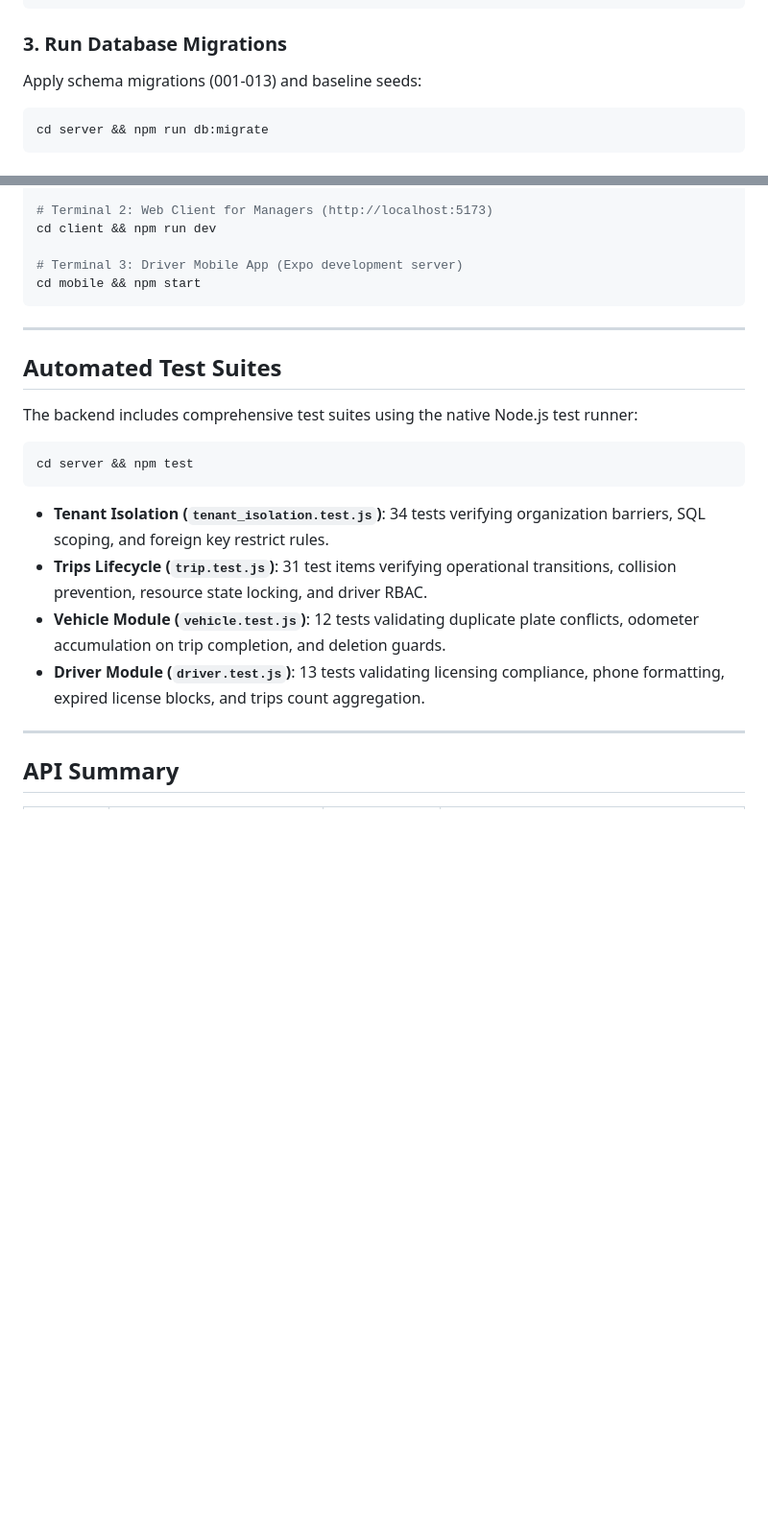
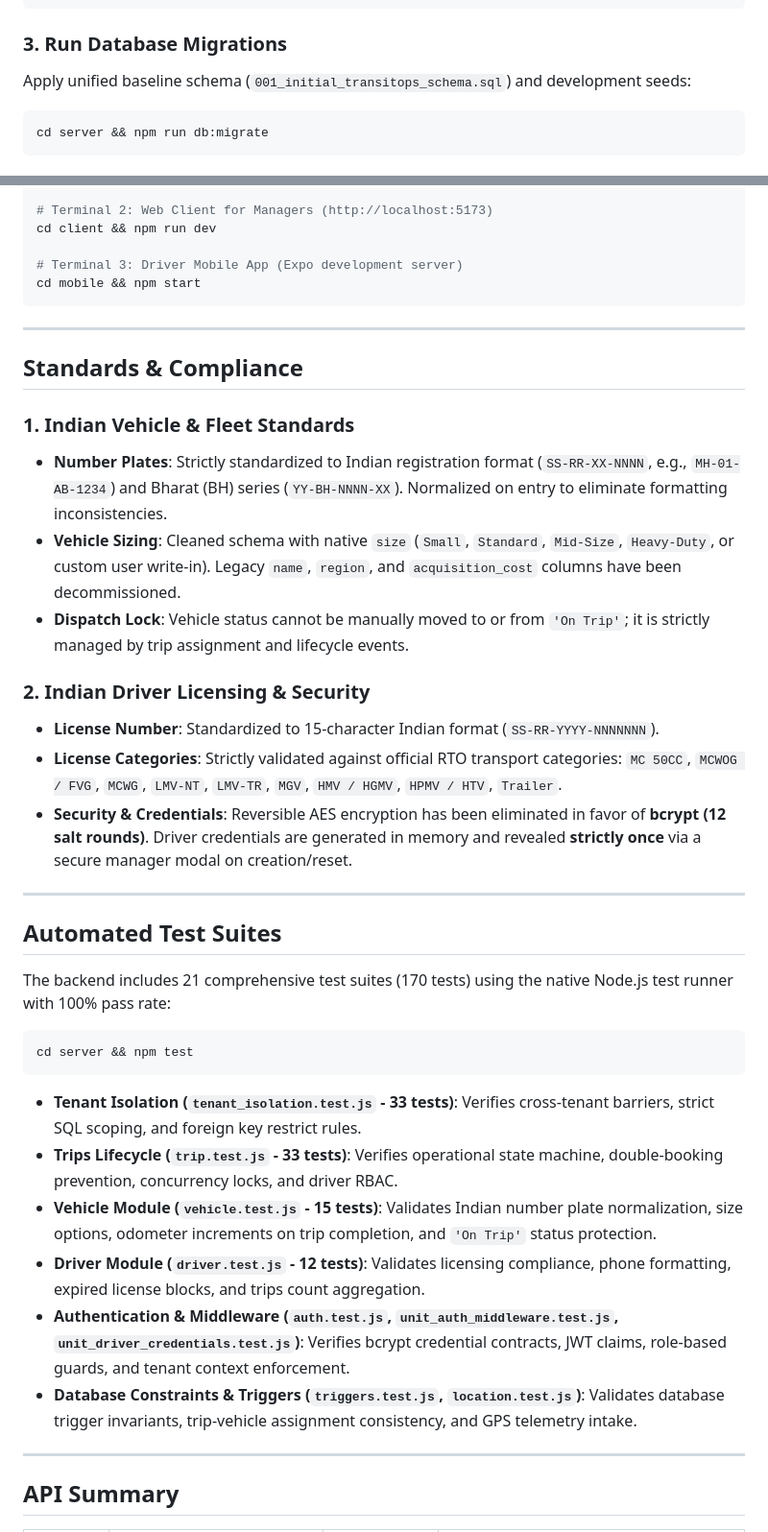
Before and after one commit to Sachin007-lgtm/TransitOps-Smart-Transport-Operations-Platform, a Markdown page: README.md, 2 parts joined by grey strips. Shown at 96% size. Rendered like a GitHub page; blank space fills up the shorter version.

Commit message:
docs: synchronize README and agent.md with auth, driver, and vehicle specifications

````diff
--- a/README.md
+++ b/README.md
@@ -144,7 +148,7 @@ cd ../mobile && npm install
 
 ### 3. Run Database Migrations
 
-Apply schema migrations (001-013) and baseline seeds:
+Apply unified baseline schema (`001_initial_transitops_schema.sql`) and development seeds:
 
 ```bash
 cd server && npm run db:migrate
@@ -165,18 +169,35 @@ cd mobile && npm start
 
 ---
 
+## Standards & Compliance
+
+### 1. Indian Vehicle & Fleet Standards
+- **Number Plates**: Strictly standardized to Indian registration format (`SS-RR-XX-NNNN`, e.g., `MH-01-AB-1234`) and Bharat (BH) series (`YY-BH-NNNN-XX`). Normalized on entry to eliminate formatting inconsistencies.
+- **Vehicle Sizing**: Cleaned schema with native `size` (`Small`, `Standard`, `Mid-Size`, `Heavy-Duty`, or custom user write-in). Legacy `name`, `region`, and `acquisition_cost` columns have been decommissioned.
+- **Dispatch Lock**: Vehicle status cannot be manually moved to or from `'On Trip'`; it is strictly managed by trip assignment and lifecycle events.
+
+### 2. Indian Driver Licensing & Security
+- **License Number**: Standardized to 15-character Indian format (`SS-RR-YYYY-NNNNNNN`).
+- **License Categories**: Strictly validated against official RTO transport categories:
+  `MC 50CC`, `MCWOG / FVG`, `MCWG`, `LMV-NT`, `LMV-TR`, `MGV`, `HMV / HGMV`, `HPMV / HTV`, `Trailer`.
+- **Security & Credentials**: Reversible AES encryption has been eliminated in favor of **bcrypt (12 salt rounds)**. Driver credentials are generated in memory and revealed **strictly once** via a secure manager modal on creation/reset.
+
+---
+
 ## Automated Test Suites
 
-The backend includes comprehensive test suites using the native Node.js test runner:
+The backend includes 21 comprehensive test suites (170 tests) using the native Node.js test runner with 100% pass rate:
 
 ```bash
 cd server && npm test
 ```
 
-- **Tenant Isolation (`tenant_isolation.test.js`)**: 34 tests verifying organization barriers, SQL scoping, and foreign key restrict rules.
-- **Trips Lifecycle (`trip.test.js`)**: 31 test items verifying operational transitions, collision prevention, resource state locking, and driver RBAC.
-- **Vehicle Module (`vehicle.test.js`)**: 12 tests validating duplicate plate conflicts, odometer accumulation on trip completion, and deletion guards.
-- **Driver Module (`driver.test.js`)**: 13 tests validating licensing compliance, phone formatting, expired license blocks, and trips count aggregation.
+- **Tenant Isolation (`tenant_isolation.test.js` - 33 tests)**: Verifies cross-tenant barriers, strict SQL scoping, and foreign key restrict rules.
+- **Trips Lifecycle (`trip.test.js` - 33 tests)**: Verifies operational state machine, double-booking prevention, concurrency locks, and driver RBAC.
+- **Vehicle Module (`vehicle.test.js` - 15 tests)**: Validates Indian number plate normalization, size options, odometer increments on trip completion, and `'On Trip'` status protection.
+- **Driver Module (`driver.test.js` - 12 tests)**: Validates licensing compliance, phone formatting, expired license blocks, and trips count aggregation.
+- **Authentication & Middleware (`auth.test.js`, `unit_auth_middleware.test.js`, `unit_driver_credentials.test.js`)**: Verifies bcrypt credential contracts, JWT claims, role-based guards, and tenant context enforcement.
+- **Database Constraints & Triggers (`triggers.test.js`, `location.test.js`)**: Validates database trigger invariants, trip-vehicle assignment consistency, and GPS telemetry intake.
 
 ---
 
````
Also changed, not shown: other parts of README.md (+14 -10 lines), agent.md (+10 -10 lines).
